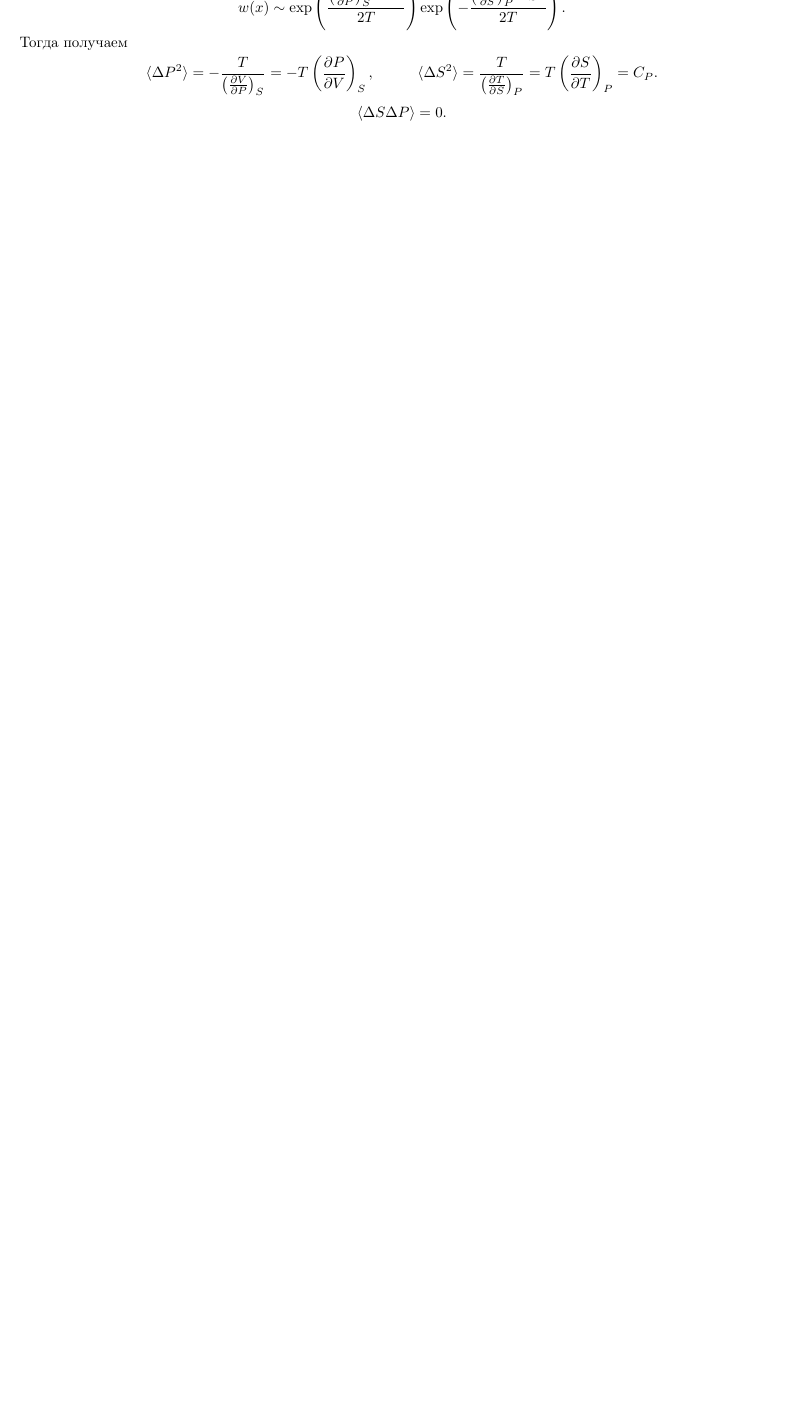
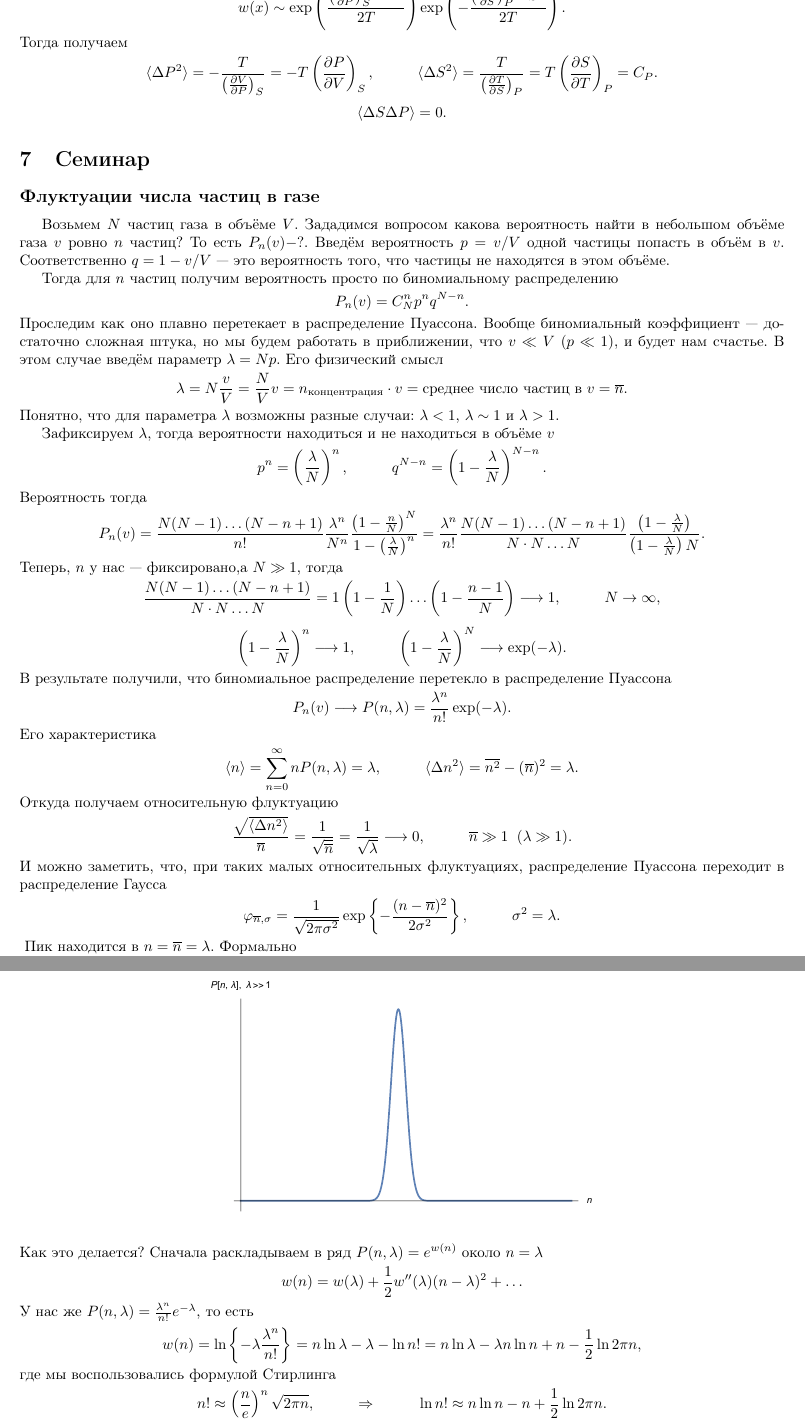
Before and after one commit to k1242/notes_7sem, a LaTeX document (statphys/belemuk/seminar.tex, which reads statphys/belemuk/inputs/07.tex, statphys/belemuk/settings/inputs.tex): part of page 16 of 16 before the commit and two parts of pages 16 and 17 of 18 after it, the two joined at a grey line, cut so that both start at the same text, the shorter picture padded with empty space. Compiled offline with pdfLaTeX.

Commit message:
+ часть седьмого семинара

```diff
--- /dev/null
+++ b/statphys/belemuk/inputs/07.tex
@@ -0,0 +1,86 @@
+\subsection*{Флуктуации числа частиц в газе}
+Возьмем $N$ частиц газа в объёме $V$. Зададимся вопросом какова вероятность найти в небольшом объёме газа $v$ ровно $n$ частиц? То есть $P_n(v) - ?$. Введём вероятность $p = v/V$ одной частицы попасть в объём в $v$. Соответственно $q = 1 - v/V$ --- это вероятность того, что частицы не находятся в этом объёме.
+
+Тогда для $n$ частиц получим вероятность просто по биномиальному распределению
+\begin{equation*}
+	P_n(v) = C_N^n p^n q^{N-n}.
+\end{equation*}
+Проследим как оно плавно перетекает в распределение Пуассона. Вообще биномиальный коэффициент --- достаточно сложная штука, но мы будем работать в приближении, что $v \ll V$ ($p\ll 1$), и будет нам счастье. В этом случае введём параметр $\lambda = N p$. Его физический смысл \begin{equation*}
+	\lambda = N \frac{v}{V} = \frac{N}{V}v = n_\text{концентрация} \cdot v = \text{среднее число частиц в }  v = \overline{n}.
+\end{equation*}
+Понятно, что для параметра $\lambda$ возможны разные случаи: $\lambda < 1$, $\lambda \sim 1$ и $\lambda >1$.
+
+Зафиксируем $\lambda$, тогда вероятности находиться и не находиться в объёме $v$
+\begin{equation*}
+	p^n = \left(\frac{\lambda}{N}\right)^n,
+	\hspace{1 cm}
+	q^{N-n} = \left(1 - \frac{\lambda}{N}\right)^{N-n}.
+\end{equation*}
+Вероятность тогда
+\begin{equation*}
+	P_n(v) = \frac{N (N-1)\ldots(N-n+1)}{n!} \frac{\lambda^n}{N^n} \frac{\left(1 - \frac{n}{N}\right)^N}{1 - \left(\frac{\lambda}{N}\right)^n}
+	= \frac{\lambda^n}{n!} \frac{N(N-1) \ldots (N-n+1)}{N \cdot N \ldots N} \frac{\left(1 - \frac{\lambda}{N}\right)}{\left(1 - \frac{\lambda}{N}\right)N}.
+\end{equation*}
+Теперь, $n$ у нас --- фиксировано,а $N \gg 1$, тогда
+\begin{equation*}
+	\frac{N(N-1) \ldots (N-n+1)}{N \cdot N \ldots N} = 1 \left(1 - \frac{1}{N}\right)\ldots\left(1 - \frac{n-1}{N}\right) \longrightarrow 1,
+	\hspace{1 cm}
+	N \to \infty,
+\end{equation*}
+\begin{equation*}
+	\left(1 - \frac{\lambda}{N}\right)^n \longrightarrow 1,
+	\hspace{1 cm}
+	\left(1 - \frac{\lambda}{N}\right)^N \longrightarrow \exp(-\lambda).
+\end{equation*}
+В результате получили, что биномиальное распределение перетекло в распределение Пуассона
+\begin{equation*}
+	P_n(v) \longrightarrow P(n,\lambda) = \frac{\lambda^n}{n!} \exp(-\lambda).
+\end{equation*}
+Его характеристика
+\begin{equation*}
+	\langle n\rangle = \sum_{n=0}^{\infty} n P(n,\lambda) = \lambda,
+	\hspace{1 cm}
+	\langle \Delta n^2\rangle = \overline{n^2} - (\overline{n})^2 = \lambda.
+\end{equation*}
+Откуда получаем относительную флуктуацию
+\begin{equation*}
+	\frac{\sqrt{\langle \Delta n^2\rangle}}{\overline{n}} = \frac{1}{\sqrt{\overline{n}}} = \frac{1}{\sqrt{\lambda}} \longrightarrow 0,
+	\hspace{1 cm}
+	\overline{n} \gg 1
+	\hspace{2 mm}
+	(\lambda \gg 1).
+\end{equation*}
+И можно заметить, что, при таких малых относительных флуктуациях,  распределение Пуассона переходит в распределение Гаусса
+\begin{equation*}
+	\varphi_{\overline{n}, \sigma} = \frac{1}{\sqrt{2 \pi \sigma^2}} \exp\left\{-\frac{(n -\overline{n})^2}{2 \sigma^2}\right\},
+	\hspace{1 cm}
+	\sigma^2 =\lambda.
+\end{equation*}
+\begin{figure}[h]
+    \centering
+    \includegraphics[width=0.5\textwidth]{img/sem7im1.pdf}
+    %\caption{}
+    %\label{fig:}
+\end{figure}
+Пик находится в $n = \overline{n} = \lambda$. Формально
+\begin{equation*}
+	P(n, \lambda) \longrightarrow \frac{1}{\sqrt{2 \pi \lambda}} \exp\left\{-\frac{(n-\lambda)^2}{2 \lambda}\right\}.
+\end{equation*}
+Как это делается? Сначала раскладываем в ряд $P(n,\lambda) = e^{w(n)}$ около $n = \lambda$
+\begin{equation*}
+	w(n) = w(\lambda) + \frac{1}{2}w''(\lambda) (n-\lambda)^2 + \ldots
+\end{equation*}
+У нас же $P(n,\lambda) = \frac{\lambda^n}{n!}e^{-\lambda}$, то есть
+\begin{equation*}
+	w(n) = \ln\left\{ - \lambda\frac{\lambda^n}{n!}\right\}
+	=
+	n \ln \lambda - \lambda - \ln n! = n \ln \lambda - \lambda n \ln n + n - \frac{1}{2} \ln 2\pi n,
+\end{equation*}
+где мы воспользовались формулой Стирлинга
+\begin{equation*}
+	n! \approx \left(\frac{n}{e}\right)^n \sqrt{2 \pi n},
+	\hspace{1 cm}
+	\Rightarrow
+	\hspace{1 cm}
+	\ln n! \approx n \ln n - n + \frac{1}{2} \ln 2 \pi n.
+\end{equation*}
@@ -0,0 +132,2 @@
+	W = \prod_{j} W_j,
+\end{equation*}
--- a/statphys/belemuk/settings/inputs.tex
+++ b/statphys/belemuk/settings/inputs.tex
@@ -48,3 +48,6 @@
 
 \section{Cеминар}
 \input{inputs/06.tex}
+
+\section{Cеминар}
+\input{inputs/07.tex}
```
Also changed, not shown: statphys/belemuk/inputs/05.tex (+1 -1 lines), statphys/belemuk/img/sem7im1.pdf (added), statphys/belemuk/seminar.pdf, statphys/belemuk/inputs/07.tex (52 more changed lines), 1 other file.
